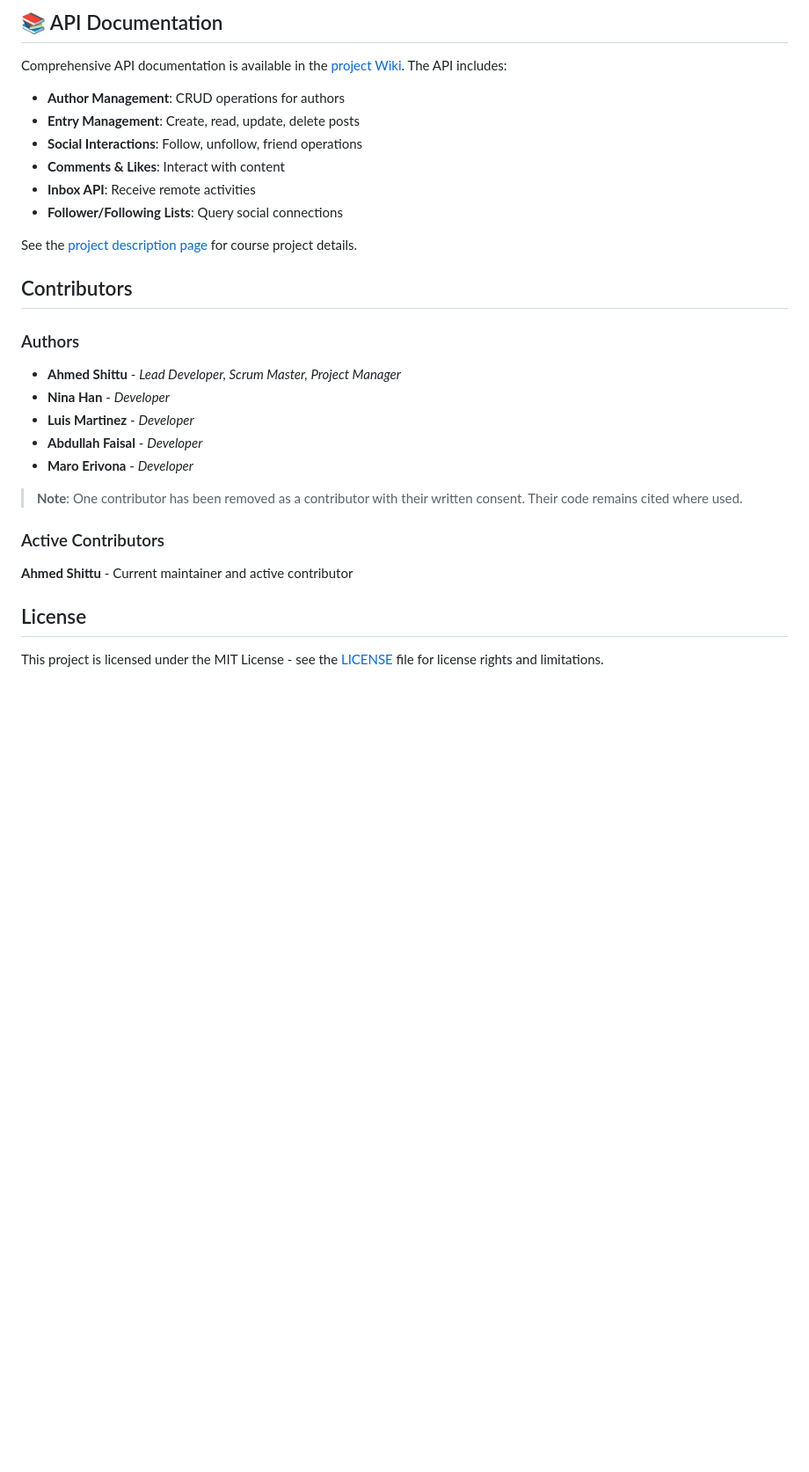
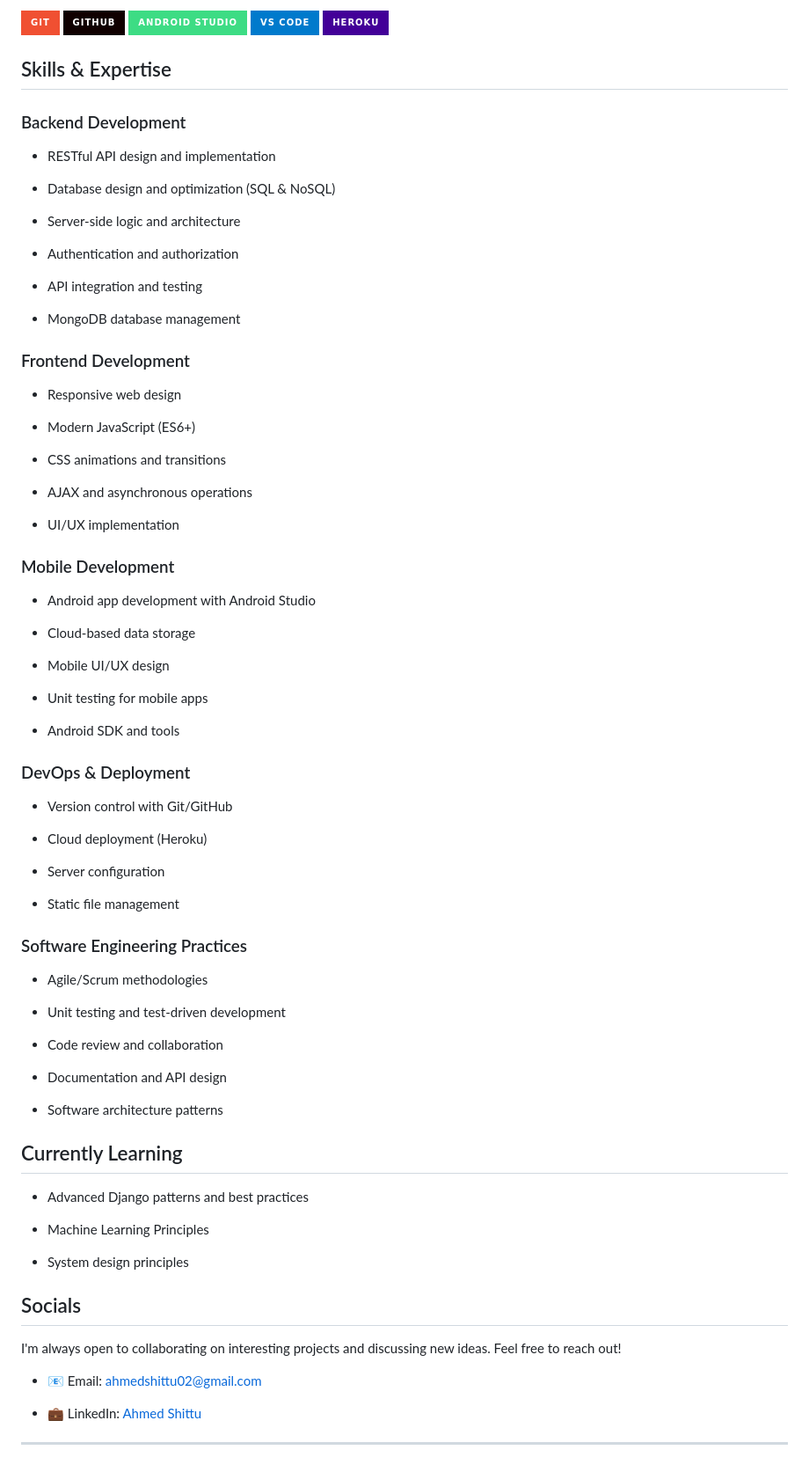
Before and after one commit to Ahmed-S7/Social-Distribution, a Markdown page: README.md, the part around the change printed below. Shown: that part at 88% size. Drawn GitHub-style; badges without logos; blank space fills up the shorter version.

```diff
--- a/README.md
+++ b/README.md
@@ -167,33 +104,86 @@ python manage.py test --verbosity=2
 
-## 📚 API Documentation
+![Git](https://img.shields.io/badge/Git-F05032?style=for-the-badge&logo=git&logoColor=white)
+![GitHub](https://img.shields.io/badge/GitHub-100000?style=for-the-badge&logo=github&logoColor=white)
+![Android Studio](https://img.shields.io/badge/Android_Studio-3DDC84?style=for-the-badge&logo=android-studio&logoColor=white)
+![VS Code](https://img.shields.io/badge/VS_Code-007ACC?style=for-the-badge&logo=visual-studio-code&logoColor=white)
+![Heroku](https://img.shields.io/badge/Heroku-430098?style=for-the-badge&logo=heroku&logoColor=white)
 
-Comprehensive API documentation is available in the [project Wiki](https://github.com/Ahmed-S7/Social-Distribution/wiki). The API includes:
+## Skills & Expertise
 
-- **Author Management**: CRUD operations for authors
-- **Entry Management**: Create, read, update, delete posts
-- **Social Interactions**: Follow, unfollow, friend operations
-- **Comments & Likes**: Interact with content
-- **Inbox API**: Receive remote activities
-- **Follower/Following Lists**: Query social connections
+### Backend Development
 
-See the [project description page](https://uofa-cmput404.github.io/general/project.html) for course project details.
+- RESTful API design and implementation
 
-##  Contributors
+- Database design and optimization (SQL & NoSQL)
 
-### Authors
+- Server-side logic and architecture
 
-* **Ahmed Shittu** - *Lead Developer, Scrum Master, Project Manager*
-* **Nina Han** - *Developer*
-* **Luis Martinez** - *Developer*
-* **Abdullah Faisal** - *Developer*
-* **Maro Erivona** - *Developer*
+- Authentication and authorization
 
-> **Note**: One contributor has been removed as a contributor with their written consent. Their code remains cited where used.
+- API integration and testing
 
-### Active Contributors
+- MongoDB database management
 
-**Ahmed Shittu** - Current maintainer and active contributor
+### Frontend Development
 
-##  License
+- Responsive web design
 
-This project is licensed under the MIT License - see the [LICENSE](LICENSE.md) file for license rights and limitations.
+- Modern JavaScript (ES6+)
+
+- CSS animations and transitions
+
+- AJAX and asynchronous operations
+
+- UI/UX implementation
+
+### Mobile Development
+
+- Android app development with Android Studio
+
+- Cloud-based data storage
+
+- Mobile UI/UX design
+
+- Unit testing for mobile apps
+
+- Android SDK and tools
+
+### DevOps & Deployment
+
+- Version control with Git/GitHub
+
+- Cloud deployment (Heroku)
+
+- Server configuration
+
+- Static file management
+
+### Software Engineering Practices
+
+- Agile/Scrum methodologies
+
+- Unit testing and test-driven development
+
+- Code review and collaboration
+
+- Documentation and API design
+
+- Software architecture patterns
+
+## Currently Learning
+
+- Advanced Django patterns and best practices
+
+- Machine Learning Principles
+
+- System design principles
+
+## Socials
+
+I'm always open to collaborating on interesting projects and discussing new ideas. Feel free to reach out!
+
+- 📧 Email: ahmedshittu02@gmail.com
+
+- 💼 LinkedIn: [Ahmed Shittu](https://www.linkedin.com/in/ahmed-shittu-28128a273/)
+
+---
```
Also changed, not shown: other parts of README.md (+58 -121 lines).
